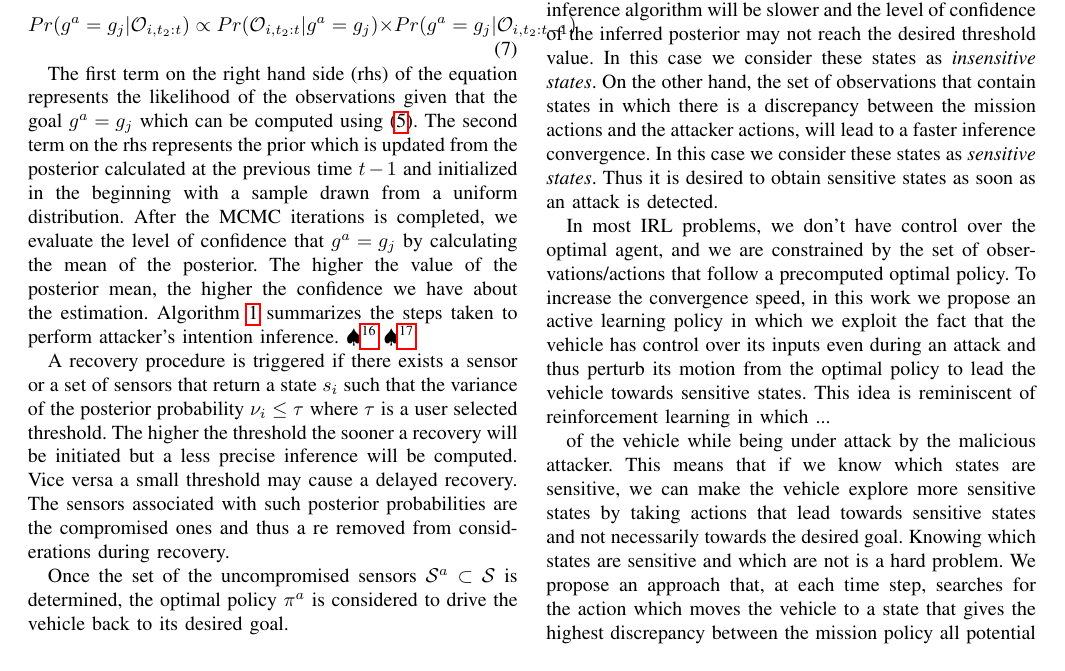
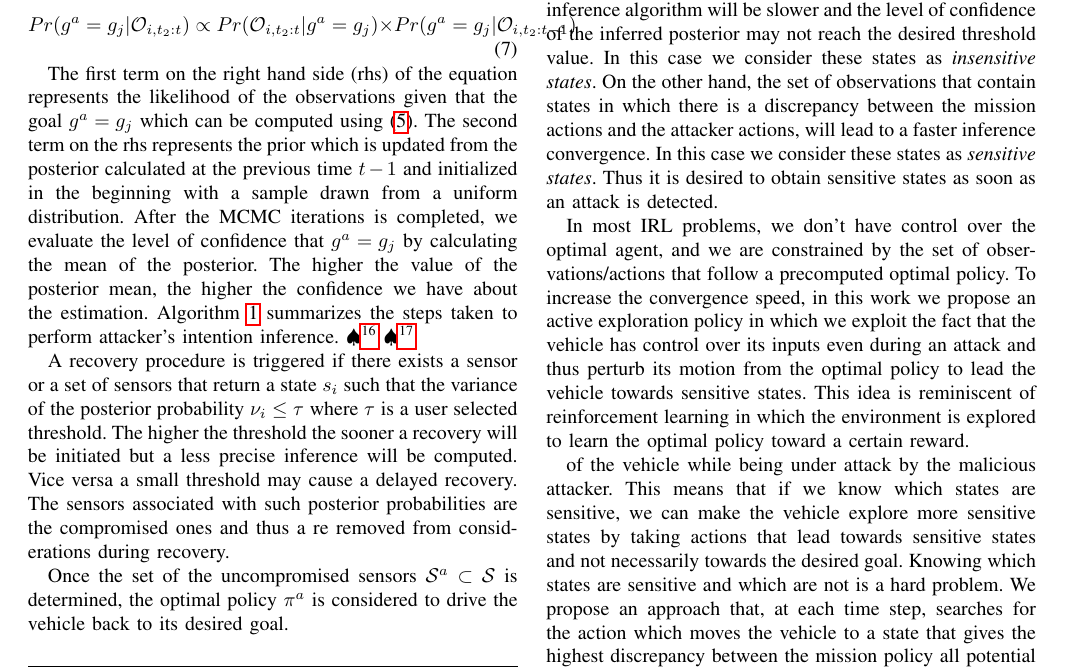
Before and after one commit to jiankangren/ICCPS-2018, a LaTeX paper (main.tex): part of page 5 of 8, cut so that both start at the same text. Compiled offline with pdfLaTeX.

Commit message:
more changes

```diff
--- a/main.tex
+++ b/main.tex
@@ -413,7 +413,10 @@ The speed of convergence of the inference approach described in the previous sec
 
 %For Algorithm \ref{alg:alg1} to achieve convergence to the attacker's goal, it is clear that we want to collect a set of observations having as many sensitive states as possible.
 
-In most IRL problems, we don't have control over the optimal agent, and we are constrained by the set of observations/actions that follow a precomputed optimal policy. To increase the convergence speed, in this work we propose an active learning policy in which we exploit the fact that the vehicle has control over its inputs even during an attack and thus perturb its motion from the optimal policy to lead the vehicle towards sensitive states. This idea is reminiscent of reinforcement learning in which ...
+In most IRL problems, we don't have control over the optimal agent, and we are constrained by the set of observations/actions that follow a precomputed optimal policy. To increase the convergence speed, in this work we propose an active exploration policy in which we exploit the fact that the vehicle has control over its inputs even during an attack and thus perturb its motion from the optimal policy to lead the vehicle towards sensitive states. This idea is reminiscent of reinforcement learning in which the environment is explored to learn the optimal policy toward a certain reward.
+
+
+%... The goal is to go from a situation where the system is mostly exploring the environment to a situation where it is mostly exploiting the accumulated knowledge. To converge faster to an optimal policy we will leverage active learning policies to steer the system toward states in the environment in which we can learn faster the optimal policy of the attacker. Active learning is an area of semi-supervised machine learning where the learning algorithm queries the user for information about observations. This idea can be applied to Inverse Reinforcement Learning where the IRL algorithm queries the agent for their behavior in a selected state. In the context of autonomous vehicle operations, we could actively attempt to influence the states experienced by the agent in order to observe its response. Note that such perturbation of the vehicle?s state may hasten or delay the vehicle?s arrival at a state.
 
 of the vehicle while being under attack by the malicious attacker. This means that if we know which states are sensitive, we can make the vehicle explore more sensitive states by taking actions that lead towards sensitive states and not necessarily towards the desired goal. Knowing which states are sensitive and which are not is a hard problem. We propose an approach that, at each time step, searches for the action which moves the vehicle to a state that gives the highest discrepancy between the mission policy all potential attacker policies weighted by their posterior estimates.
 
```
Also changed, not shown: main.tex (2 more changed lines).
